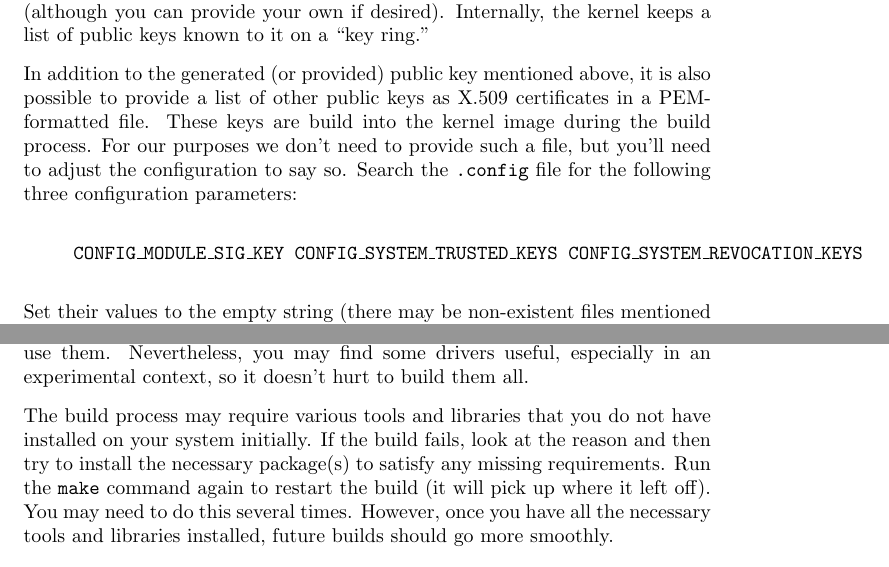
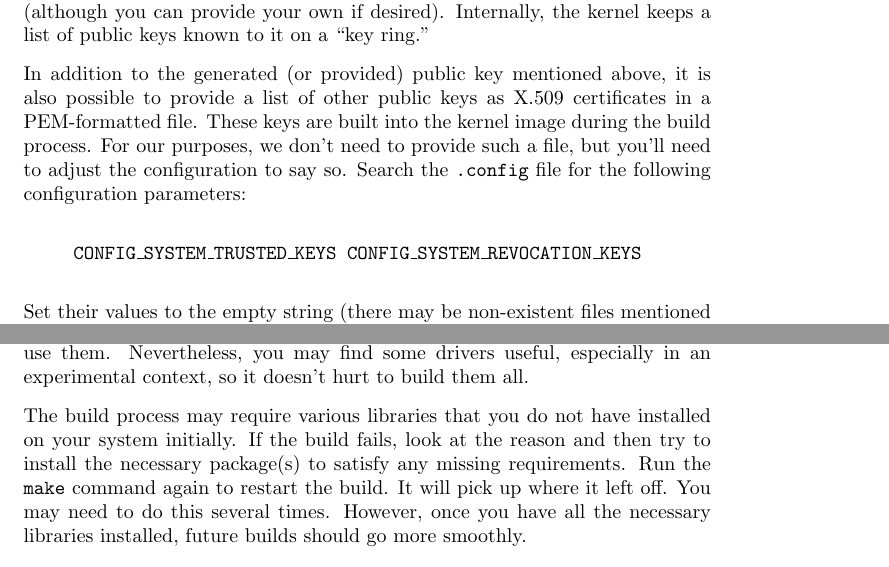
Before and after one commit to pchapin/genericfs, a LaTeX document (doc/Compiling-Linux.tex): two parts of pages 6 and 8 of 18, joined at a grey line, cut so that both start at the same text. Compiled offline with pdfLaTeX.

Commit message:
More updates to the DevBox/HackBox and Compiling Linux documents.

```diff
--- a/doc/Compiling-Linux.tex
+++ b/doc/Compiling-Linux.tex
@@ -284,12 +284,11 @@ keeps a list of public keys known to it on a ``key ring.''
 
 In addition to the generated (or provided) public key mentioned above, it is also possible to
 provide a list of other public keys as X.509 certificates in a PEM-formatted file. These keys
-are build into the kernel image during the build process. For our purposes we don't need to
+are built into the kernel image during the build process. For our purposes, we don't need to
 provide such a file, but you'll need to adjust the configuration to say so. Search the
-\filename{.config} file for the following three configuration parameters:
+\filename{.config} file for the following configuration parameters:
 
 \begin{commands}
-  CONFIG\_MODULE\_SIG\_KEY
   CONFIG\_SYSTEM\_TRUSTED\_KEYS
   CONFIG\_SYSTEM\_REVOCATION\_KEYS
 \end{commands}
@@ -360,12 +359,11 @@ drivers (as modules) even though your system will likely never use them. Neverth
 find some drivers useful, especially in an experimental context, so it doesn't hurt to build
 them all.
 
-The build process may require various tools and libraries that you do not have installed on your
-system initially. If the build fails, look at the reason and then try to install the necessary
+The build process may require various libraries that you do not have installed on your system
+initially. If the build fails, look at the reason and then try to install the necessary
 package(s) to satisfy any missing requirements. Run the \command{make} command again to restart
-the build (it will pick up where it left off). You may need to do this several times. However,
-once you have all the necessary tools and libraries installed, future builds should go more
-smoothly.
+the build. It will pick up where it left off. You may need to do this several times. However,
+once you have all the necessary libraries installed, future builds should go more smoothly.
 
 \subsection{Installing}
 
```
Also changed, not shown: doc/DevBox-HackBox.tex (+2 -0 lines), doc/Compiling-Linux.tex (8 more changed lines).
